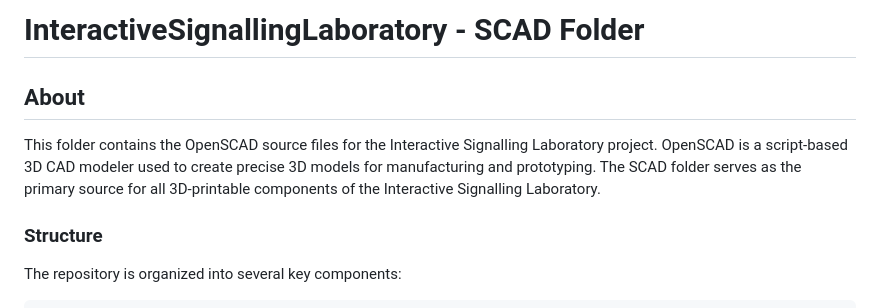
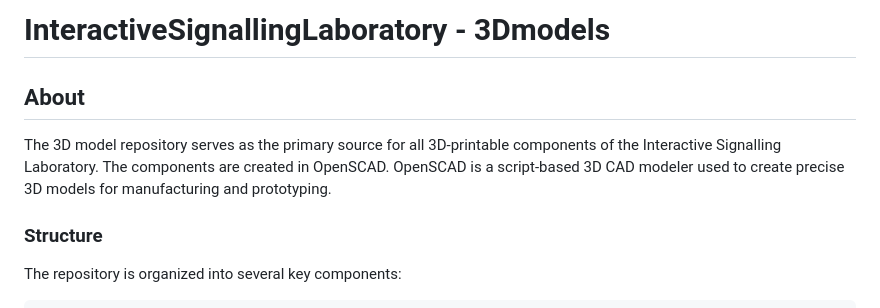
Before and after one commit to RailEduKit/SigLab-3Dmodels, a Markdown page: README.md, the part around the change. GitHub-like rendering.

Commit message:
new about text in readme

```diff
--- a/README.md
+++ b/README.md
@@ -1,8 +1,8 @@
-# InteractiveSignallingLaboratory - SCAD Folder
+# InteractiveSignallingLaboratory - 3Dmodels
 
 ## About
 
-This folder contains the OpenSCAD source files for the Interactive Signalling Laboratory project. OpenSCAD is a script-based 3D CAD modeler used to create precise 3D models for manufacturing and prototyping. The SCAD folder serves as the primary source for all 3D-printable components of the Interactive Signalling Laboratory.
+The 3D model repository serves as the primary source for all 3D-printable components of the Interactive Signalling Laboratory. The components are created in OpenSCAD. OpenSCAD is a script-based 3D CAD modeler used to create precise 3D models for manufacturing and prototyping.
 
 ### Structure
 
```
